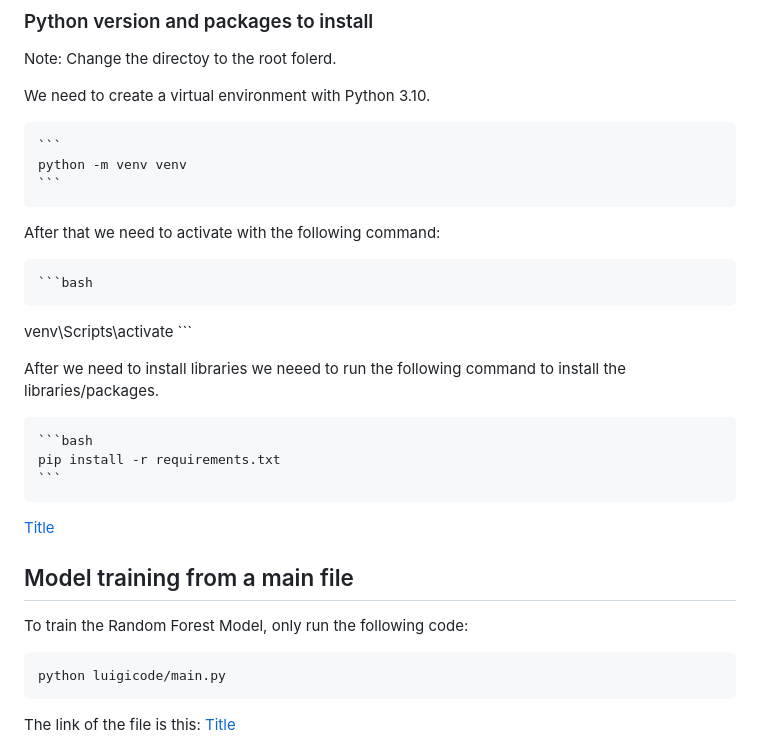
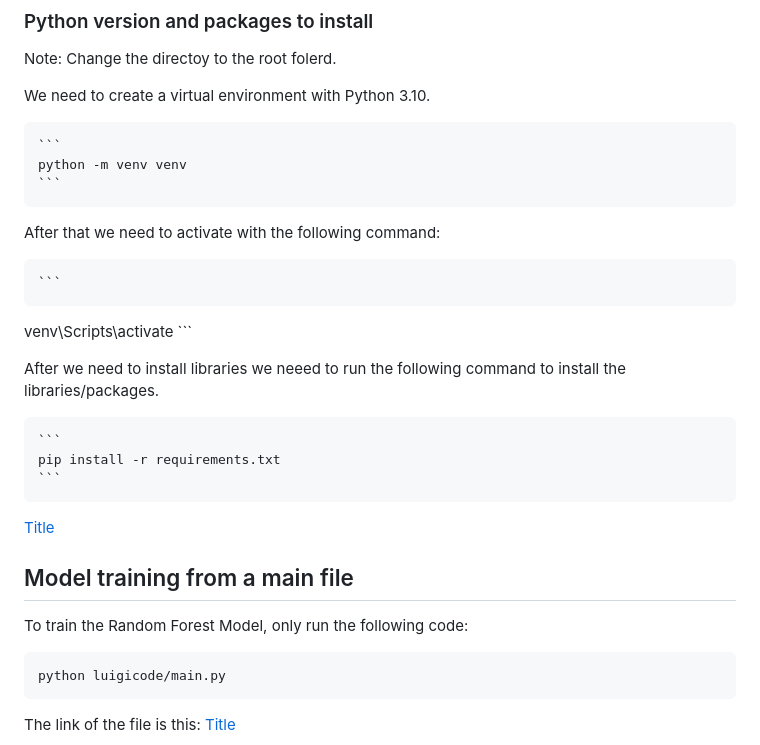
Before and after one commit to luismeparra/luigicode, a Markdown page: README.md, the part around the change. Rendered like a GitHub page.

Commit message:
git add .

````diff
--- a/README.md
+++ b/README.md
@@ -60,22 +60,23 @@ We need to create a virtual environment with Python 3.10.
 
 After that we need to activate with the following command:
 
-    ```bash
+    ```
    venv\Scripts\activate
     ```
 
 After we need to install libraries we neeed to run the following command to install the libraries/packages.
 
-    ```bash
+    ```
     pip install -r requirements.txt
     ```
+
 [Title](requirements.txt)
 
 ## Model training from a main file
 
 To train the Random Forest Model, only run the following code:
 
-```bash
+```
 python luigicode/main.py
 ```
 
````
